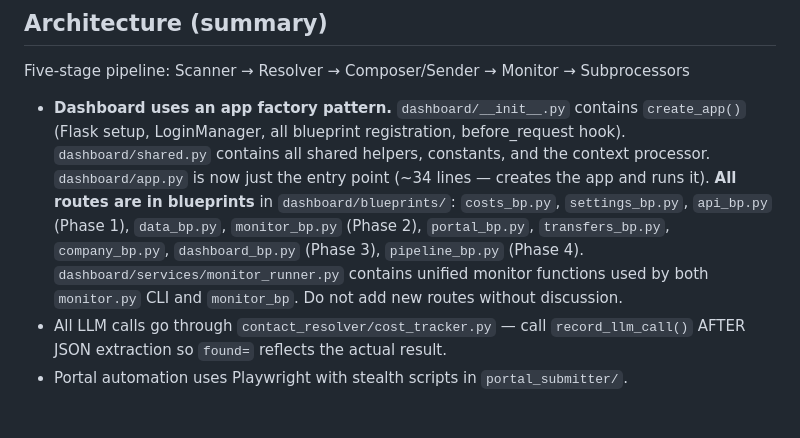
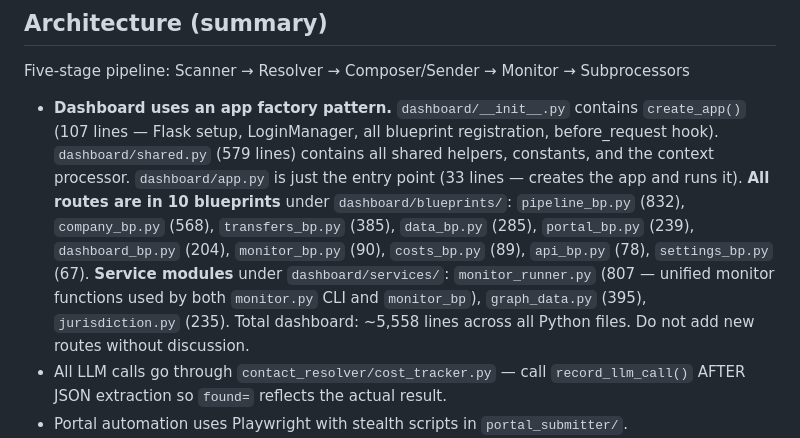
Before and after one commit to nemasha42/gdpr-agent, a Markdown page: CLAUDE.md, the part around the change. Drawn GitHub-style; blank space fills up the shorter version.

```diff
--- a/CLAUDE.md
+++ b/CLAUDE.md
@@ -31,7 +31,7 @@ python dashboard/app.py                                # Flask on :5001
 
 Five-stage pipeline: Scanner → Resolver → Composer/Sender → Monitor → Subprocessors
 
-- **Dashboard uses an app factory pattern.** `dashboard/__init__.py` contains `create_app()` (Flask setup, LoginManager, all blueprint registration, before_request hook). `dashboard/shared.py` contains all shared helpers, constants, and the context processor. `dashboard/app.py` is now just the entry point (~34 lines — creates the app and runs it). **All routes are in blueprints** in `dashboard/blueprints/`: `costs_bp.py`, `settings_bp.py`, `api_bp.py` (Phase 1), `data_bp.py`, `monitor_bp.py` (Phase 2), `portal_bp.py`, `transfers_bp.py`, `company_bp.py`, `dashboard_bp.py` (Phase 3), `pipeline_bp.py` (Phase 4). `dashboard/services/monitor_runner.py` contains unified monitor functions used by both `monitor.py` CLI and `monitor_bp`. Do not add new routes without discussion.
+- **Dashboard uses an app factory pattern.** `dashboard/__init__.py` contains `create_app()` (107 lines — Flask setup, LoginManager, all blueprint registration, before_request hook). `dashboard/shared.py` (579 lines) contains all shared helpers, constants, and the context processor. `dashboard/app.py` is just the entry point (33 lines — creates the app and runs it). **All routes are in 10 blueprints** under `dashboard/blueprints/`: `pipeline_bp.py` (832), `company_bp.py` (568), `transfers_bp.py` (385), `data_bp.py` (285), `portal_bp.py` (239), `dashboard_bp.py` (204), `monitor_bp.py` (90), `costs_bp.py` (89), `api_bp.py` (78), `settings_bp.py` (67). **Service modules** under `dashboard/services/`: `monitor_runner.py` (807 — unified monitor functions used by both `monitor.py` CLI and `monitor_bp`), `graph_data.py` (395), `jurisdiction.py` (235). Total dashboard: ~5,558 lines across all Python files. Do not add new routes without discussion.
 - All LLM calls go through `contact_resolver/cost_tracker.py` — call `record_llm_call()` AFTER JSON extraction so `found=` reflects the actual result.
 - Portal automation uses Playwright with stealth scripts in `portal_submitter/`.
 - Playwright ≥1.58: `page.accessibility.snapshot()` is removed. Use `page.locator("body").aria_snapshot()`.
```
Also changed, not shown: ARCHITECTURE.md (+4 -4 lines), docs/dashboard-routes.md (+1 -1 lines).
